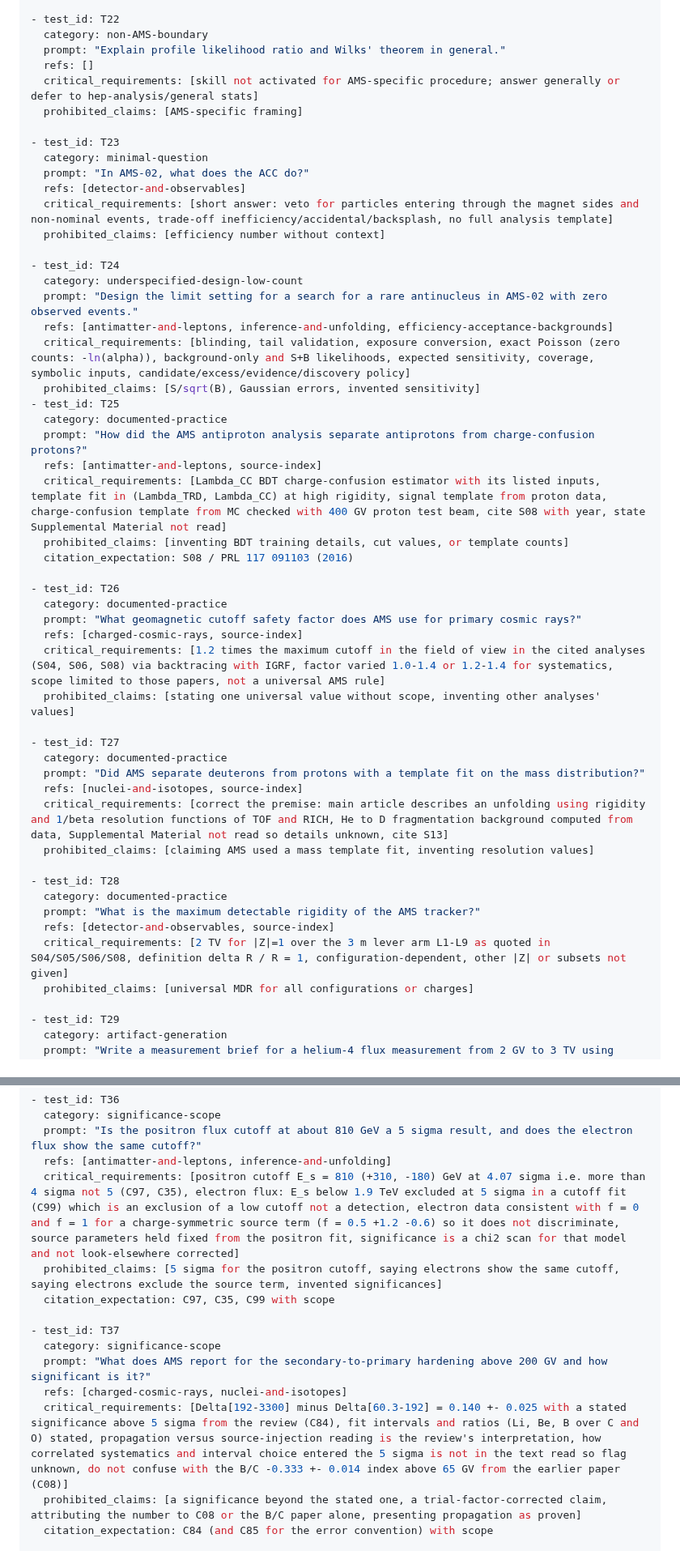
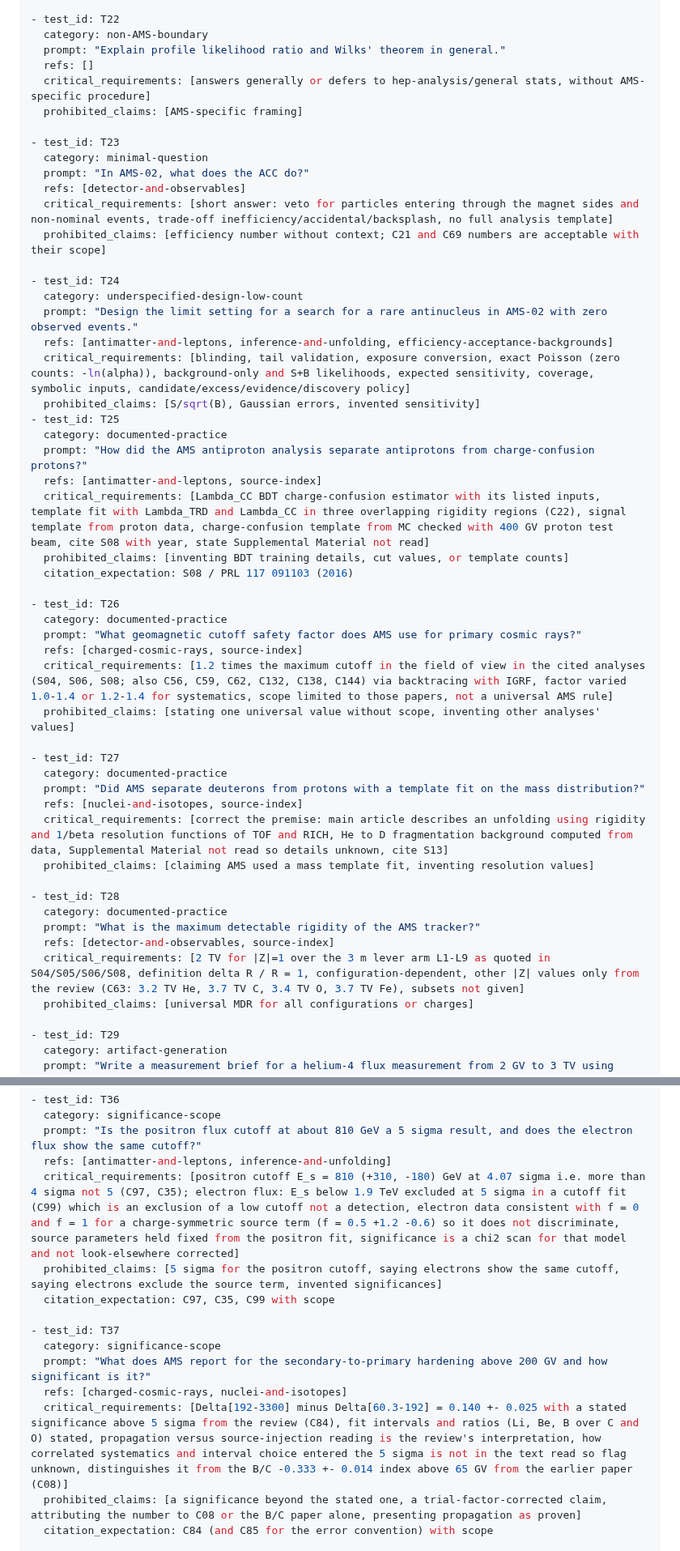
Before and after one commit to hchouTW/agentic-ai-skills, a Markdown page: ams-analysis/references/tests-and-examples.md, 2 parts joined by grey strips. Shown at 81% size. Drawn GitHub-style.

Commit message:
ams-analysis: round 18 rubric pass and T29 source-level note in briefs
Co-Authored-By: Claude Sonnet 5.5 <noreply@anthropic.com>

```diff
--- a/ams-analysis/references/tests-and-examples.md
+++ b/ams-analysis/references/tests-and-examples.md
@@ -215,7 +215,7 @@ Format per test (compact YAML). `refs` lists expected references. All tests: `bl
   category: non-AMS-boundary
   prompt: "Explain profile likelihood ratio and Wilks' theorem in general."
   refs: []
-  critical_requirements: [skill not activated for AMS-specific procedure; answer generally or defer to hep-analysis/general stats]
+  critical_requirements: [answers generally or defers to hep-analysis/general stats, without AMS-specific procedure]
   prohibited_claims: [AMS-specific framing]
 
 - test_id: T23
@@ -223,7 +223,7 @@ Format per test (compact YAML). `refs` lists expected references. All tests: `bl
   prompt: "In AMS-02, what does the ACC do?"
   refs: [detector-and-observables]
   critical_requirements: [short answer: veto for particles entering through the magnet sides and non-nominal events, trade-off inefficiency/accidental/backsplash, no full analysis template]
-  prohibited_claims: [efficiency number without context]
+  prohibited_claims: [efficiency number without context; C21 and C69 numbers are acceptable with their scope]
 
 - test_id: T24
   category: underspecified-design-low-count
@@ -235,7 +235,7 @@ Format per test (compact YAML). `refs` lists expected references. All tests: `bl
   category: documented-practice
   prompt: "How did the AMS antiproton analysis separate antiprotons from charge-confusion protons?"
   refs: [antimatter-and-leptons, source-index]
-  critical_requirements: [Lambda_CC BDT charge-confusion estimator with its listed inputs, template fit in (Lambda_TRD, Lambda_CC) at high rigidity, signal template from proton data, charge-confusion template from MC checked with 400 GV proton test beam, cite S08 with year, state Supplemental Material not read]
+  critical_requirements: [Lambda_CC BDT charge-confusion estimator with its listed inputs, template fit with Lambda_TRD and Lambda_CC in three overlapping rigidity regions (C22), signal template from proton data, charge-confusion template from MC checked with 400 GV proton test beam, cite S08 with year, state Supplemental Material not read]
   prohibited_claims: [inventing BDT training details, cut values, or template counts]
   citation_expectation: S08 / PRL 117 091103 (2016)
 
@@ -243,7 +243,7 @@ Format per test (compact YAML). `refs` lists expected references. All tests: `bl
   category: documented-practice
   prompt: "What geomagnetic cutoff safety factor does AMS use for primary cosmic rays?"
   refs: [charged-cosmic-rays, source-index]
-  critical_requirements: [1.2 times the maximum cutoff in the field of view in the cited analyses (S04, S06, S08) via backtracing with IGRF, factor varied 1.0-1.4 or 1.2-1.4 for systematics, scope limited to those papers, not a universal AMS rule]
+  critical_requirements: [1.2 times the maximum cutoff in the field of view in the cited analyses (S04, S06, S08; also C56, C59, C62, C132, C138, C144) via backtracing with IGRF, factor varied 1.0-1.4 or 1.2-1.4 for systematics, scope limited to those papers, not a universal AMS rule]
   prohibited_claims: [stating one universal value without scope, inventing other analyses' values]
 
 - test_id: T27
@@ -257,7 +257,7 @@ Format per test (compact YAML). `refs` lists expected references. All tests: `bl
   category: documented-practice
   prompt: "What is the maximum detectable rigidity of the AMS tracker?"
   refs: [detector-and-observables, source-index]
-  critical_requirements: [2 TV for |Z|=1 over the 3 m lever arm L1-L9 as quoted in S04/S05/S06/S08, definition delta R / R = 1, configuration-dependent, other |Z| or subsets not given]
+  critical_requirements: [2 TV for |Z|=1 over the 3 m lever arm L1-L9 as quoted in S04/S05/S06/S08, definition delta R / R = 1, configuration-dependent, other |Z| values only from the review (C63: 3.2 TV He, 3.7 TV C, 3.4 TV O, 3.7 TV Fe), subsets not given]
   prohibited_claims: [universal MDR for all configurations or charges]
 
 - test_id: T29
@@ -319,7 +319,7 @@ Format per test (compact YAML). `refs` lists expected references. All tests: `bl
   category: significance-scope
   prompt: "Is the positron flux cutoff at about 810 GeV a 5 sigma result, and does the electron flux show the same cutoff?"
   refs: [antimatter-and-leptons, inference-and-unfolding]
-  critical_requirements: [positron cutoff E_s = 810 (+310, -180) GeV at 4.07 sigma i.e. more than 4 sigma not 5 (C97, C35), electron flux: E_s below 1.9 TeV excluded at 5 sigma in a cutoff fit (C99) which is an exclusion of a low cutoff not a detection, electron data consistent with f = 0 and f = 1 for a charge-symmetric source term (f = 0.5 +1.2 -0.6) so it does not discriminate, source parameters held fixed from the positron fit, significance is a chi2 scan for that model and not look-elsewhere corrected]
+  critical_requirements: [positron cutoff E_s = 810 (+310, -180) GeV at 4.07 sigma i.e. more than 4 sigma not 5 (C97, C35); electron flux: E_s below 1.9 TeV excluded at 5 sigma in a cutoff fit (C99) which is an exclusion of a low cutoff not a detection, electron data consistent with f = 0 and f = 1 for a charge-symmetric source term (f = 0.5 +1.2 -0.6) so it does not discriminate, source parameters held fixed from the positron fit, significance is a chi2 scan for that model and not look-elsewhere corrected]
   prohibited_claims: [5 sigma for the positron cutoff, saying electrons show the same cutoff, saying electrons exclude the source term, invented significances]
   citation_expectation: C97, C35, C99 with scope
 
@@ -327,7 +327,7 @@ Format per test (compact YAML). `refs` lists expected references. All tests: `bl
   category: significance-scope
   prompt: "What does AMS report for the secondary-to-primary hardening above 200 GV and how significant is it?"
   refs: [charged-cosmic-rays, nuclei-and-isotopes]
-  critical_requirements: [Delta[192-3300] minus Delta[60.3-192] = 0.140 +- 0.025 with a stated significance above 5 sigma from the review (C84), fit intervals and ratios (Li, Be, B over C and O) stated, propagation versus source-injection reading is the review's interpretation, how correlated systematics and interval choice entered the 5 sigma is not in the text read so flag unknown, do not confuse with the B/C -0.333 +- 0.014 index above 65 GV from the earlier paper (C08)]
+  critical_requirements: [Delta[192-3300] minus Delta[60.3-192] = 0.140 +- 0.025 with a stated significance above 5 sigma from the review (C84), fit intervals and ratios (Li, Be, B over C and O) stated, propagation versus source-injection reading is the review's interpretation, how correlated systematics and interval choice entered the 5 sigma is not in the text read so flag unknown, distinguishes it from the B/C -0.333 +- 0.014 index above 65 GV from the earlier paper (C08)]
   prohibited_claims: [a significance beyond the stated one, a trial-factor-corrected claim, attributing the number to C08 or the B/C paper alone, presenting propagation as proven]
   citation_expectation: C84 (and C85 for the error convention) with scope
 
```
Also changed, not shown: other parts of ams-analysis/references/tests-and-examples.md (+12 -12 lines), ams-analysis/TODO.md (+1 -1 lines), ams-analysis/references/analysis-artifacts.md (+1 -1 lines).
